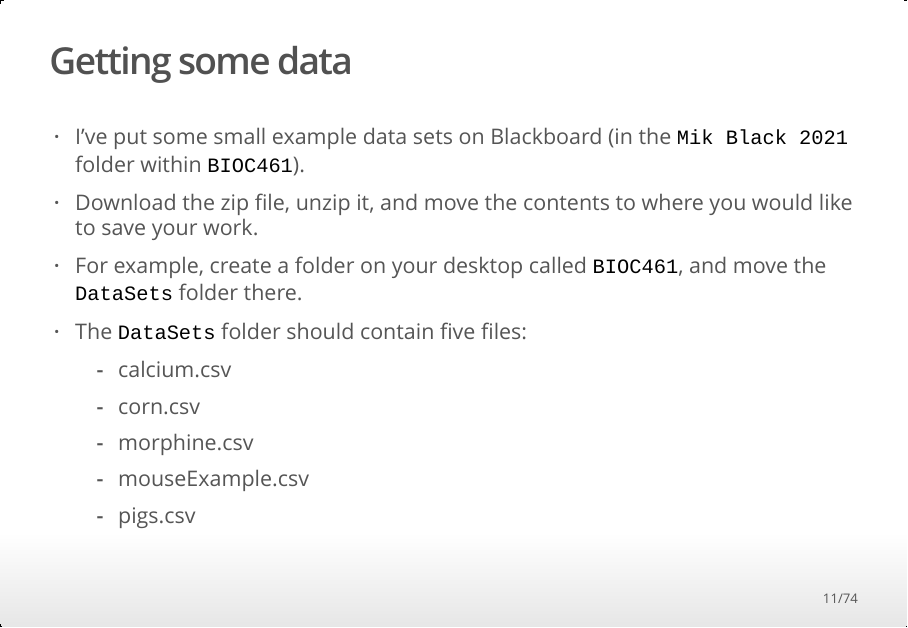
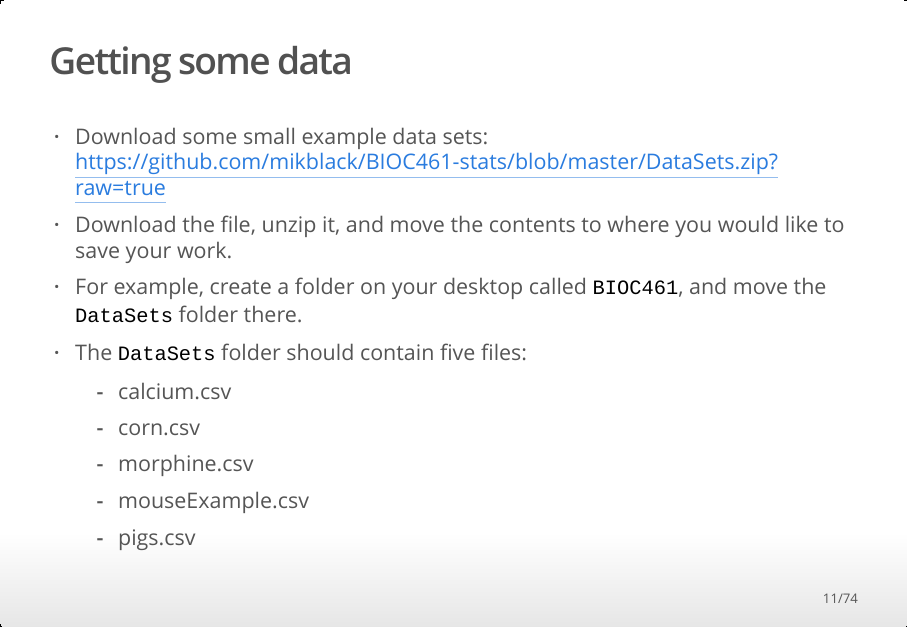
Before and after one commit to mikblack/BIOC461-stats, an R Markdown document (bioc461-lec1.Rmd): page 11 of 74. The pictures show the output file bioc461-lec1.html that the author committed with the source, opened offline.

Commit message:
fixed link

```diff
--- a/bioc461-lec1.Rmd
+++ b/bioc461-lec1.Rmd
@@ -136,8 +136,9 @@ programs expect numeric values for continuous data.
 
 ## Getting some data
 
- - I've put some small example data sets on Blackboard (in the `Mik Black 2021` folder within `BIOC461`).
- - Download the zip file, unzip it, and move the contents to where you would like to save your work.
+ - Download some small example data sets:
+   https://github.com/mikblack/BIOC461-stats/blob/master/DataSets.zip?raw=true
+ - Download the file, unzip it, and move the contents to where you would like to save your work.
  - For example, create a folder on your desktop called `BIOC461`, and move the `DataSets` folder there.
  - The `DataSets` folder should contain five files:
     - calcium.csv
```
Also changed, not shown: bioc461-lec1.html, bioc461-lec1.md, bioc461-lec1_files/figure-gfm/unnamed-chunk-15-1.png (added), bioc461-lec1_files/figure-gfm/unnamed-chunk-18-1.png (added), bioc461-lec1_files/figure-gfm/unnamed-chunk-22-1.png (added), bioc461-lec1_files/figure-gfm/unnamed-chunk-26-1.png, bioc461-lec1_files/figure-gfm/unnamed-chunk-27-1.png (added), bioc461-lec1_files/figure-gfm/unnamed-chunk-31-1.png (added), bioc461-lec1_files/figure-gfm/unnamed-chunk-37-1.png (added).
